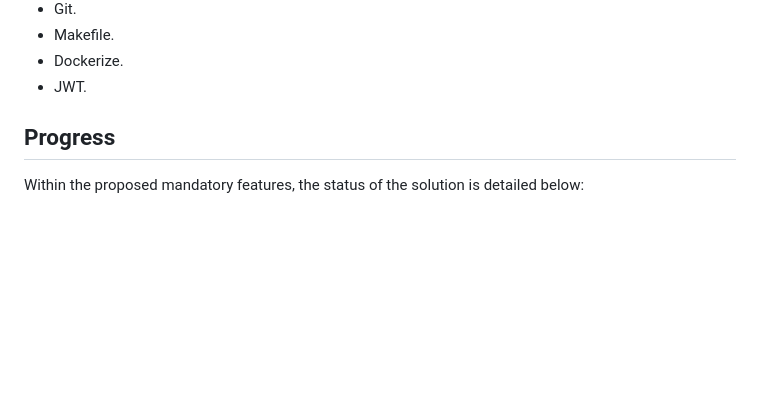
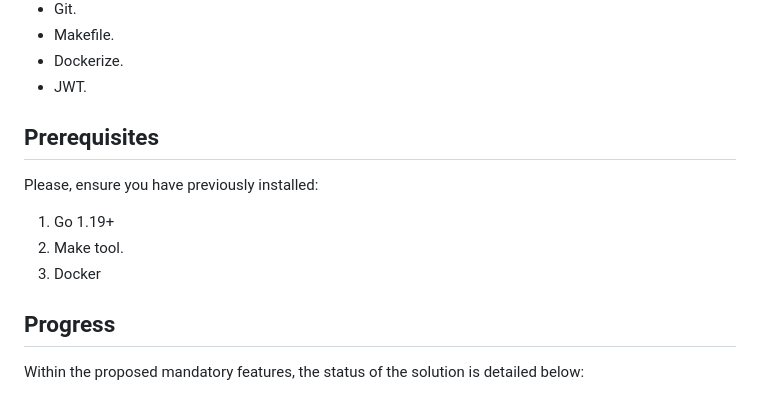
Before and after one commit to sacurio/jscc-sacurio, a Markdown page: backend/README.md, the part around the change. Rendered like a GitHub page; blank space fills up the shorter version.

Commit message:
Update documentation

```diff
--- a/backend/README.md
+++ b/backend/README.md
@@ -14,6 +14,12 @@ This solution is based on the JobSity code challenge. It was developed using the
 - Makefile.
 - Dockerize.
 - JWT.
+
+## Prerequisites
+Please, ensure you have previously installed:
+1. Go 1.19+
+2. Make tool.
+3. Docker
 
 ## Progress
 
```
